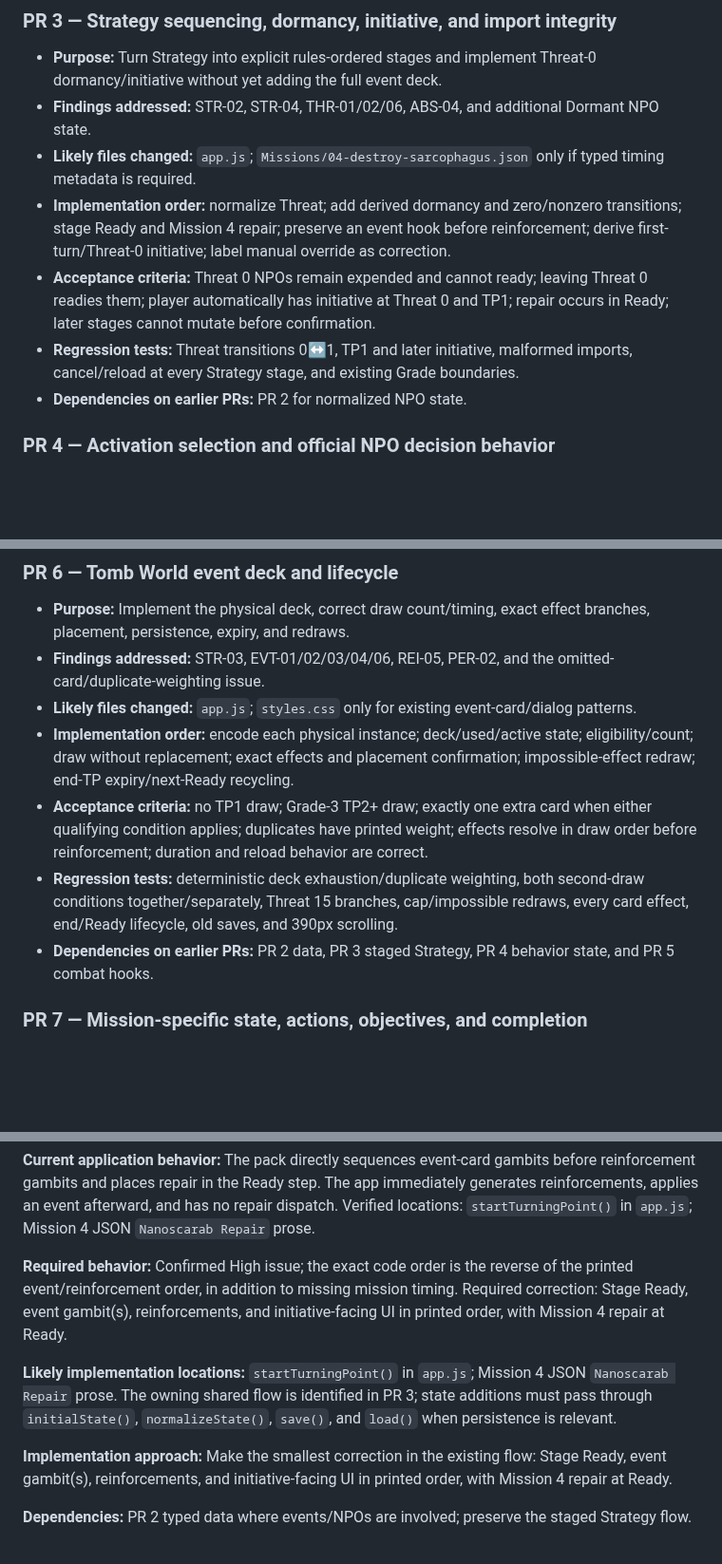
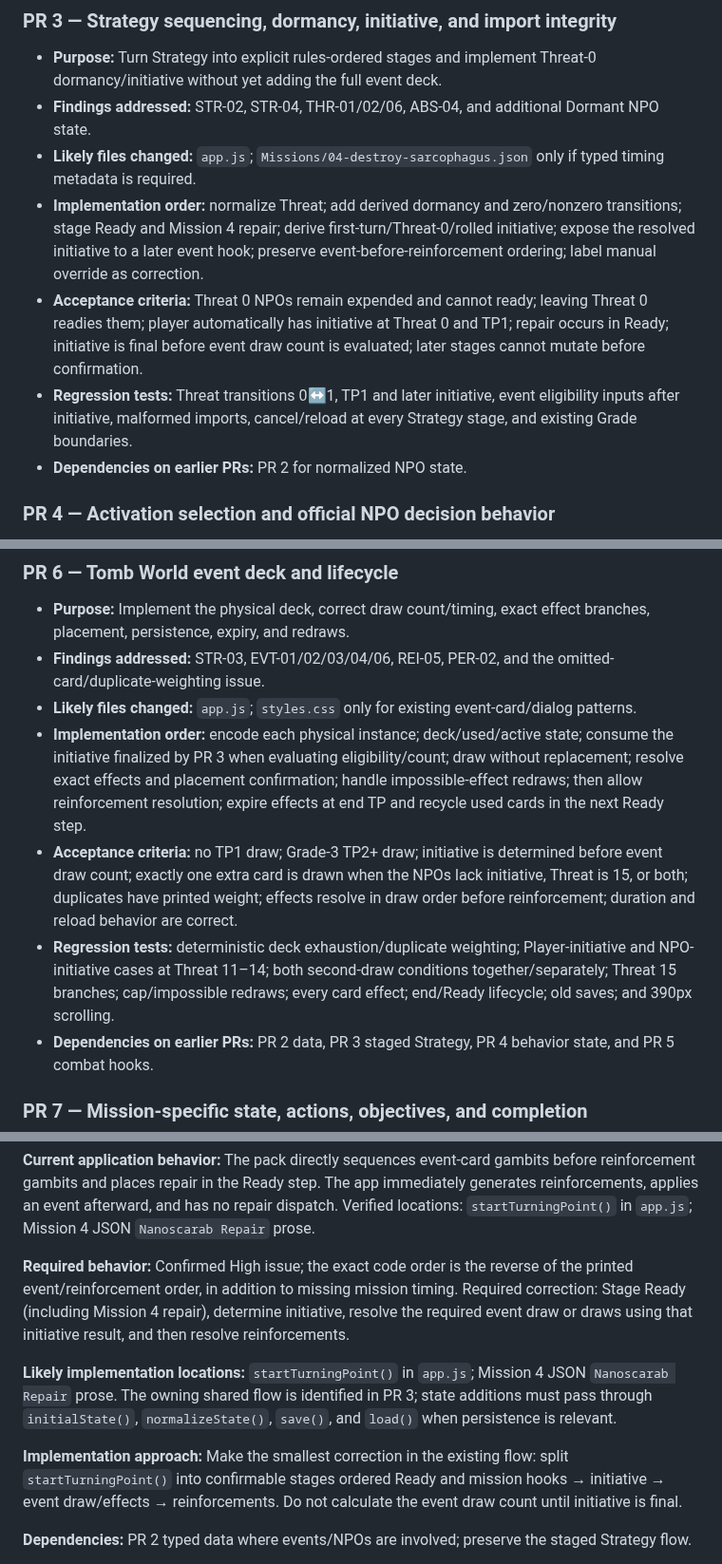
Before and after one commit to ImTheKeyMaster/TombWorldSoloGuide, a Markdown page: docs/OFFICIAL_RULES_COMPLIANCE_REMEDIATION_PLAN.md, 3 parts joined by grey strips. Shown at 95% size. Rendered like a GitHub page; blank space fills up the shorter version.

Commit message:
docs: order initiative before event draws

```diff
--- a/docs/OFFICIAL_RULES_COMPLIANCE_REMEDIATION_PLAN.md
+++ b/docs/OFFICIAL_RULES_COMPLIANCE_REMEDIATION_PLAN.md
@@ -64,9 +64,9 @@ Future implementation PRs must:
 - **Purpose:** Turn Strategy into explicit rules-ordered stages and implement Threat-0 dormancy/initiative without yet adding the full event deck.
 - **Findings addressed:** STR-02, STR-04, THR-01/02/06, ABS-04, and additional Dormant NPO state.
 - **Likely files changed:** `app.js`; `Missions/04-destroy-sarcophagus.json` only if typed timing metadata is required.
-- **Implementation order:** normalize Threat; add derived dormancy and zero/nonzero transitions; stage Ready and Mission 4 repair; preserve an event hook before reinforcement; derive first-turn/Threat-0 initiative; label manual override as correction.
-- **Acceptance criteria:** Threat 0 NPOs remain expended and cannot ready; leaving Threat 0 readies them; player automatically has initiative at Threat 0 and TP1; repair occurs in Ready; later stages cannot mutate before confirmation.
-- **Regression tests:** Threat transitions 0↔1, TP1 and later initiative, malformed imports, cancel/reload at every Strategy stage, and existing Grade boundaries.
+- **Implementation order:** normalize Threat; add derived dormancy and zero/nonzero transitions; stage Ready and Mission 4 repair; derive first-turn/Threat-0/rolled initiative; expose the resolved initiative to a later event hook; preserve event-before-reinforcement ordering; label manual override as correction.
+- **Acceptance criteria:** Threat 0 NPOs remain expended and cannot ready; leaving Threat 0 readies them; player automatically has initiative at Threat 0 and TP1; repair occurs in Ready; initiative is final before event draw count is evaluated; later stages cannot mutate before confirmation.
+- **Regression tests:** Threat transitions 0↔1, TP1 and later initiative, event eligibility inputs after initiative, malformed imports, cancel/reload at every Strategy stage, and existing Grade boundaries.
 - **Dependencies on earlier PRs:** PR 2 for normalized NPO state.
 
 ### PR 4 — Activation selection and official NPO decision behavior
@@ -94,9 +94,9 @@ Future implementation PRs must:
 - **Purpose:** Implement the physical deck, correct draw count/timing, exact effect branches, placement, persistence, expiry, and redraws.
 - **Findings addressed:** STR-03, EVT-01/02/03/04/06, REI-05, PER-02, and the omitted-card/duplicate-weighting issue.
 - **Likely files changed:** `app.js`; `styles.css` only for existing event-card/dialog patterns.
-- **Implementation order:** encode each physical instance; deck/used/active state; eligibility/count; draw without replacement; exact effects and placement confirmation; impossible-effect redraw; end-TP expiry/next-Ready recycling.
-- **Acceptance criteria:** no TP1 draw; Grade-3 TP2+ draw; exactly one extra card when either qualifying condition applies; duplicates have printed weight; effects resolve in draw order before reinforcement; duration and reload behavior are correct.
-- **Regression tests:** deterministic deck exhaustion/duplicate weighting, both second-draw conditions together/separately, Threat 15 branches, cap/impossible redraws, every card effect, end/Ready lifecycle, old saves, and 390px scrolling.
+- **Implementation order:** encode each physical instance; deck/used/active state; consume the initiative finalized by PR 3 when evaluating eligibility/count; draw without replacement; resolve exact effects and placement confirmation; handle impossible-effect redraws; then allow reinforcement resolution; expire effects at end TP and recycle used cards in the next Ready step.
+- **Acceptance criteria:** no TP1 draw; Grade-3 TP2+ draw; initiative is determined before event draw count; exactly one extra card is drawn when the NPOs lack initiative, Threat is 15, or both; duplicates have printed weight; effects resolve in draw order before reinforcement; duration and reload behavior are correct.
+- **Regression tests:** deterministic deck exhaustion/duplicate weighting; Player-initiative and NPO-initiative cases at Threat 11–14; both second-draw conditions together/separately; Threat 15 branches; cap/impossible redraws; every card effect; end/Ready lifecycle; old saves; and 390px scrolling.
 - **Dependencies on earlier PRs:** PR 2 data, PR 3 staged Strategy, PR 4 behavior state, and PR 5 combat hooks.
 
 ### PR 7 — Mission-specific state, actions, objectives, and completion
@@ -286,13 +286,13 @@ PDF page 2, “Tomb World Event Cards”; PDF page 3, “NPO Reinforcements”;
 The pack directly sequences event-card gambits before reinforcement gambits and places repair in the Ready step. The app immediately generates reinforcements, applies an event afterward, and has no repair dispatch. Verified locations: `startTurningPoint()` in `app.js`; Mission 4 JSON `Nanoscarab Repair` prose.
 
 **Required behavior:**
-Confirmed High issue; the exact code order is the reverse of the printed event/reinforcement order, in addition to missing mission timing. Required correction: Stage Ready, event gambit(s), reinforcements, and initiative-facing UI in printed order, with Mission 4 repair at Ready.
+Confirmed High issue; the exact code order is the reverse of the printed event/reinforcement order, in addition to missing mission timing. Required correction: Stage Ready (including Mission 4 repair), determine initiative, resolve the required event draw or draws using that initiative result, and then resolve reinforcements.
 
 **Likely implementation locations:**
 `startTurningPoint()` in `app.js`; Mission 4 JSON `Nanoscarab Repair` prose. The owning shared flow is identified in PR 3; state additions must pass through `initialState()`, `normalizeState()`, `save()`, and `load()` when persistence is relevant.
 
 **Implementation approach:**
-Make the smallest correction in the existing flow: Stage Ready, event gambit(s), reinforcements, and initiative-facing UI in printed order, with Mission 4 repair at Ready.
+Make the smallest correction in the existing flow: split `startTurningPoint()` into confirmable stages ordered Ready and mission hooks → initiative → event draw/effects → reinforcements. Do not calculate the event draw count until initiative is final.
 
 **Dependencies:**
 PR 2 typed data where events/NPOs are involved; preserve the staged Strategy flow.
```
Also changed, not shown: other parts of docs/OFFICIAL_RULES_COMPLIANCE_REMEDIATION_PLAN.md (+5 -5 lines).
